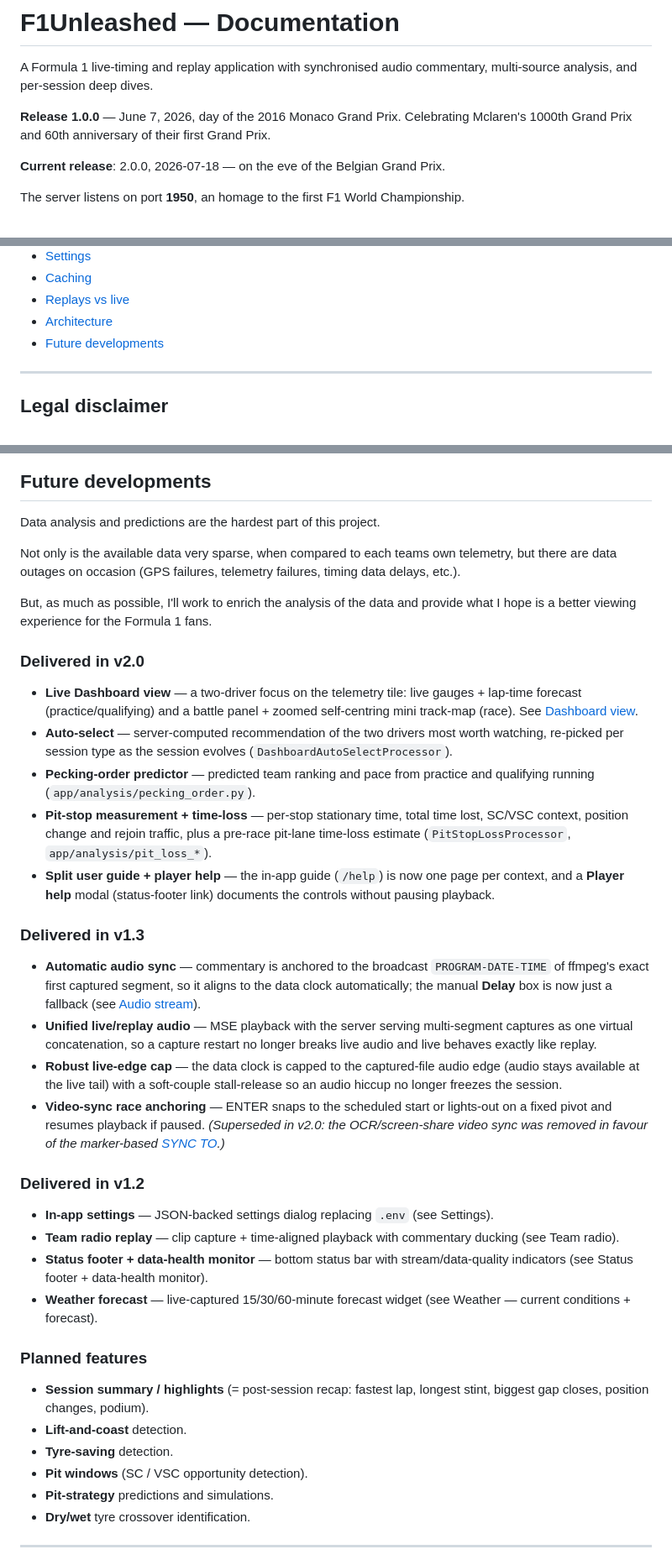
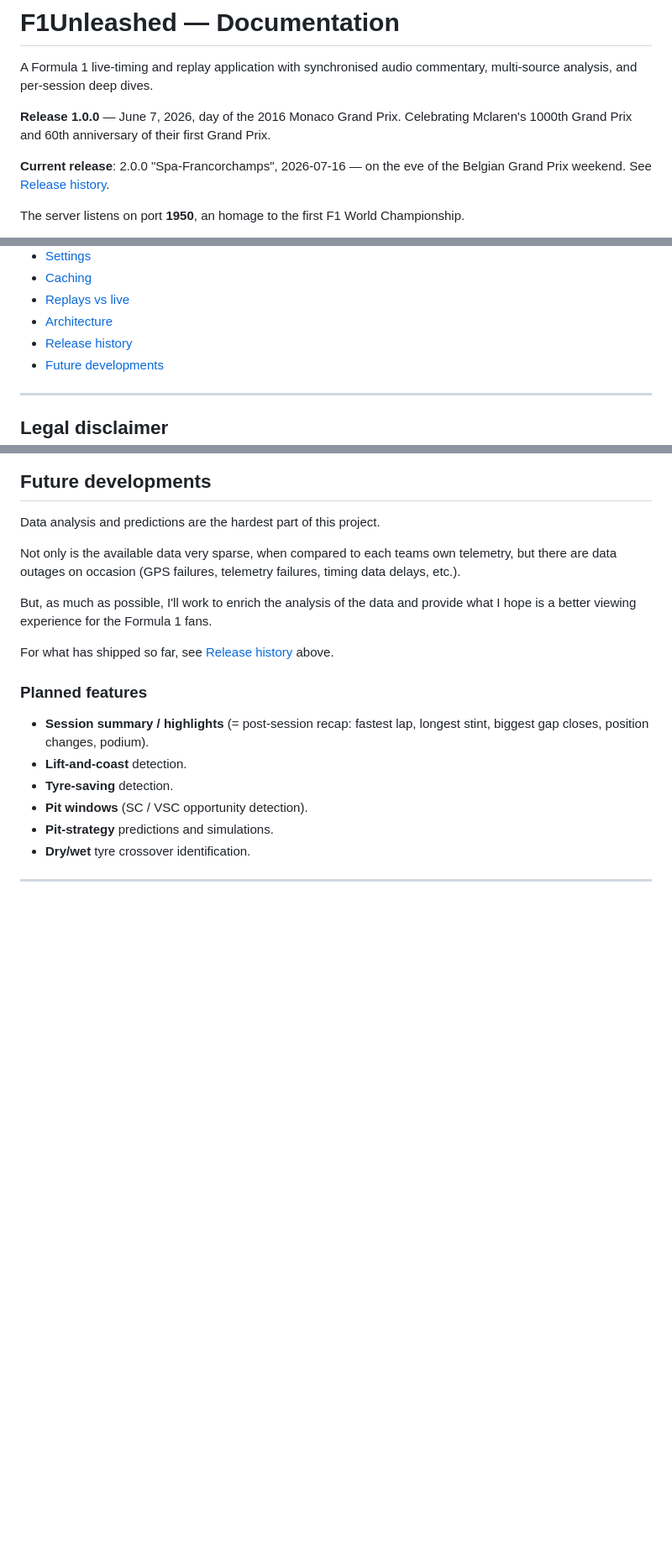
Before and after one commit to nelsonsousa/f1-unleashed, a Markdown page: DOCUMENTATION.md, 3 parts joined by grey strips. Shown at 84% size. GitHub-like rendering; blank space fills up the shorter version.

```diff
--- a/DOCUMENTATION.md
+++ b/DOCUMENTATION.md
@@ -4,7 +4,7 @@ A Formula 1 live-timing and replay application with synchronised audio commentar
 
 **Release 1.0.0** — June 7, 2026, day of the 2016 Monaco Grand Prix. Celebrating Mclaren's 1000th Grand Prix and 60th anniversary of their first Grand Prix.
 
-**Current release**: 2.0.0, 2026-07-18 — on the eve of the Belgian Grand Prix.
+**Current release**: 2.0.0 "Spa-Francorchamps", 2026-07-16 — on the eve of the Belgian Grand Prix weekend. See [Release history](#release-history).
 
 The server listens on port **1950**, an homage to the first F1 World Championship.
 
@@ -30,6 +30,7 @@ place to start.
 - [Caching](#caching)
 - [Replays vs live](#replays-vs-live)
 - [Architecture](#architecture)
+- [Release history](#release-history)
 - [Future developments](#future-developments)
 
 ---
@@ -571,35 +644,7 @@ Not only is the available data very sparse, when compared to each teams own tele
 
 But, as much as possible, I'll work to enrich the analysis of the data and provide what I hope is a better viewing experience for the Formula 1 fans.
 
-### Delivered in v2.0
-
-- **Live Dashboard view** — a two-driver focus on the telemetry tile: live gauges + lap-time
-  forecast (practice/qualifying) and a battle panel + zoomed self-centring mini track-map
-  (race). See [Dashboard view](#dashboard-view).
-- **Auto-select** — server-computed recommendation of the two drivers most worth watching,
-  re-picked per session type as the session evolves (`DashboardAutoSelectProcessor`).
-- **Pecking-order predictor** — predicted team ranking and pace from practice and qualifying
-  running (`app/analysis/pecking_order.py`).
-- **Pit-stop measurement + time-loss** — per-stop stationary time, total time lost, SC/VSC
-  context, position change and rejoin traffic, plus a pre-race pit-lane time-loss estimate
-  (`PitStopLossProcessor`, `app/analysis/pit_loss_*`).
-- **Split user guide + player help** — the in-app guide (`/help`) is now one page per context,
-  and a **Player help** modal (status-footer link) documents the controls without pausing
-  playback.
-
-### Delivered in v1.3
-
-- **Automatic audio sync** — commentary is anchored to the broadcast `PROGRAM-DATE-TIME` of ffmpeg's exact first captured segment, so it aligns to the data clock automatically; the manual **Delay** box is now just a fallback (see [Audio stream](#audio-stream)).
-- **Unified live/replay audio** — MSE playback with the server serving multi-segment captures as one virtual concatenation, so a capture restart no longer breaks live audio and live behaves exactly like replay.
-- **Robust live-edge cap** — the data clock is capped to the captured-file audio edge (audio stays available at the live tail) with a soft-couple stall-release so an audio hiccup no longer freezes the session.
-- **Video-sync race anchoring** — ENTER snaps to the scheduled start or lights-out on a fixed pivot and resumes playback if paused. *(Superseded in v2.0: the OCR/screen-share video sync was removed in favour of the marker-based [SYNC TO](#sync-to-a-tv-broadcast).)*
-
-### Delivered in v1.2
-
-- **In-app settings** — JSON-backed settings dialog replacing `.env` (see Settings).
-- **Team radio replay** — clip capture + time-aligned playback with commentary ducking (see Team radio).
-- **Status footer + data-health monitor** — bottom status bar with stream/data-quality indicators (see Status footer + data-health monitor).
-- **Weather forecast** — live-captured 15/30/60-minute forecast widget (see Weather — current conditions + forecast).
+For what has shipped so far, see [Release history](#release-history) above.
 
 ### Planned features
 
```
Also changed, not shown: other parts of DOCUMENTATION.md (+72 -0 lines), README.md (+1 -1 lines).
